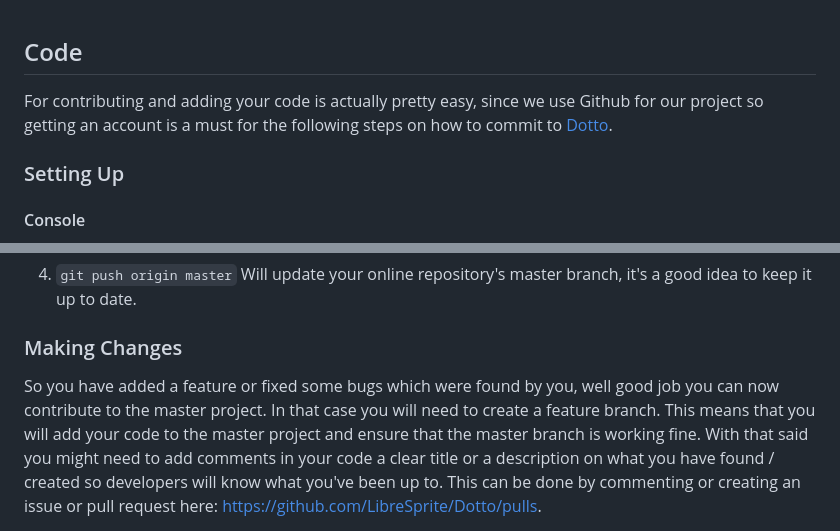
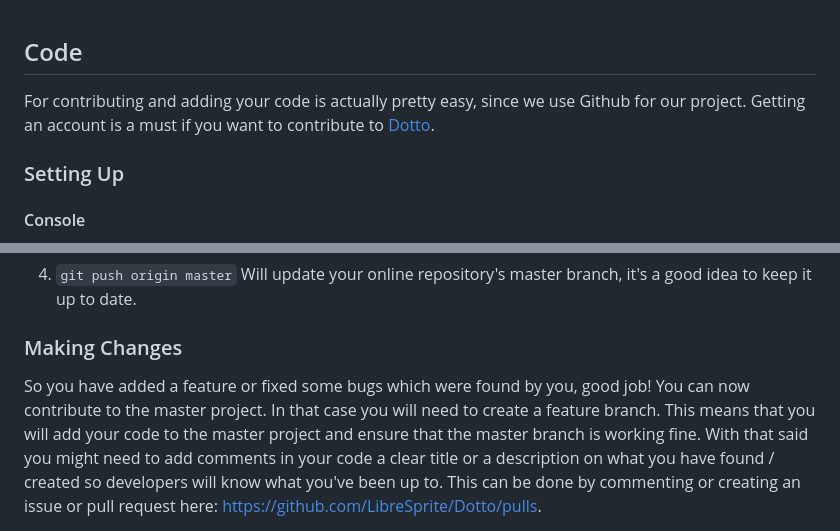
Before and after one commit to LibreSprite/Dotto, a Markdown page: CONTRIBUTING.md, 2 parts joined by grey strips. Drawn GitHub-style.

Commit message:
Reword and proofread CONTRIBUTING.md

```diff
--- a/CONTRIBUTING.md
+++ b/CONTRIBUTING.md
@@ -1,7 +1,7 @@
 ## Code
 
-For contributing and adding your code is actually pretty easy, since we use Github for our project
-so getting an account is a must for the following steps on how to commit to [Dotto](https://github.com/LibreSprite/Dotto).
+For contributing and adding your code is actually pretty easy, since we use Github for our project.
+Getting an account is a must if you want to contribute to [Dotto](https://github.com/LibreSprite/Dotto).
 
 ### Setting Up
 
@@ -38,7 +38,7 @@ These instructions will update both your local repository and online fork:
 
 ### Making Changes
 
-So you have added a feature or fixed some bugs which were found by you, well good job you can now contribute to the master project. In that case you will need to create a feature branch.
+So you have added a feature or fixed some bugs which were found by you, good job! You can now contribute to the master project. In that case you will need to create a feature branch.
 This means that you will add your code to the master project and ensure that the master branch is working fine. With that said you might need to add comments in your code a clear title or a description on what you have found / created
 so developers will know what you've been up to. This can be done by commenting or creating an issue or pull request here: https://github.com/LibreSprite/Dotto/pulls.
 
```
Also changed, not shown: other parts of CONTRIBUTING.md (+4 -4 lines).
